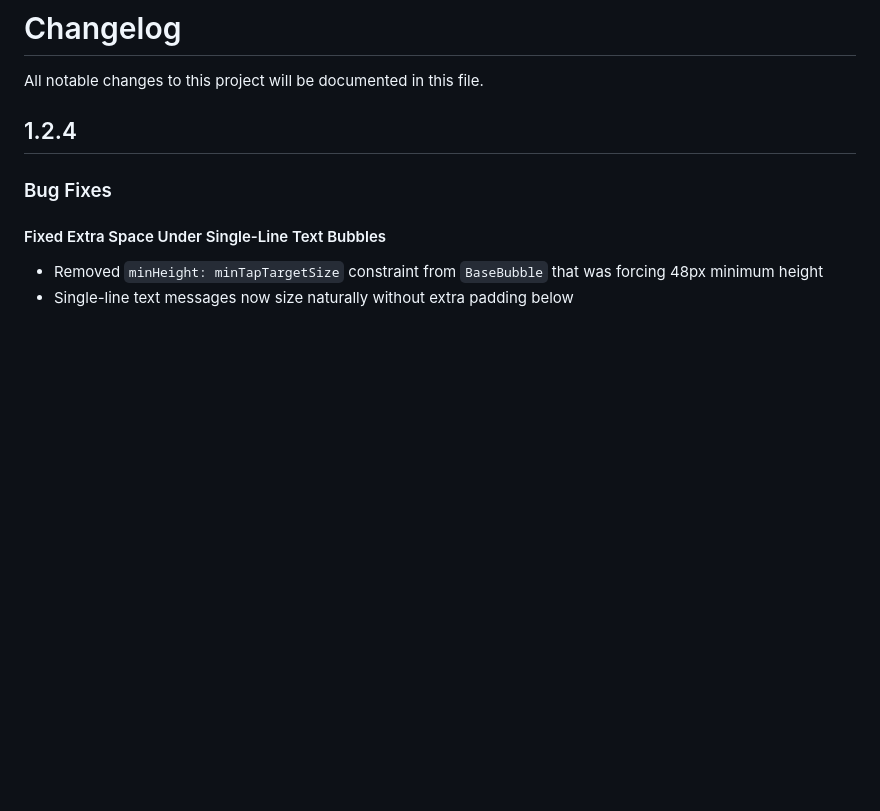
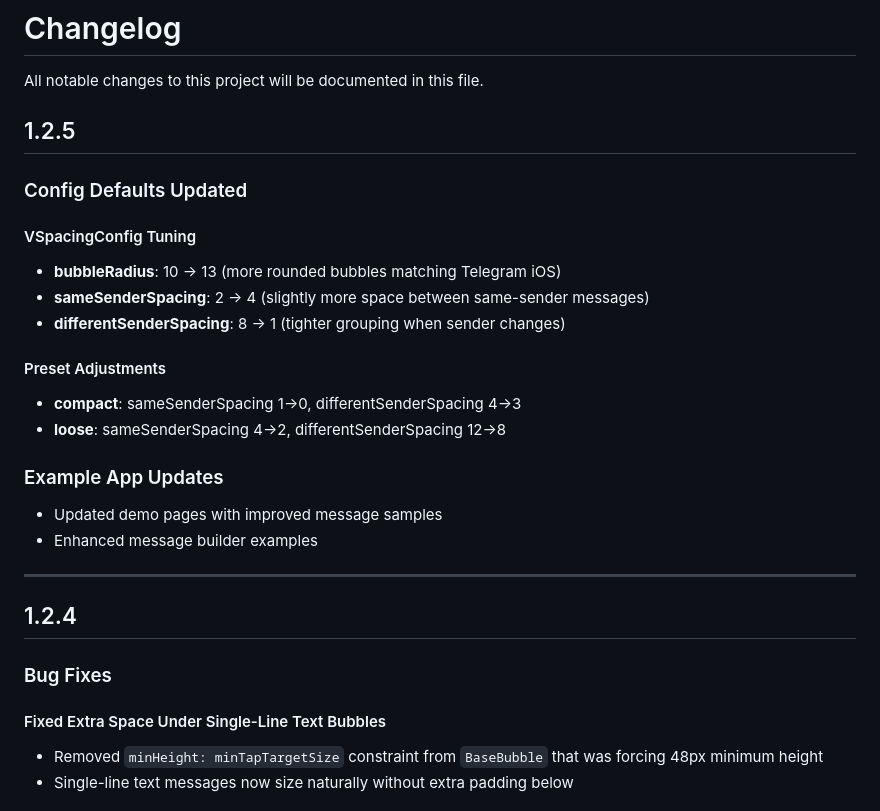
Before and after one commit to v-chat-sdk/v_chat_bubbles, a Markdown page: CHANGELOG.md, the part around the change. Drawn GitHub-style; blank space fills up the shorter version.

Commit message:
v1.2.5: Config tuning and example updates
Config Changes:
- bubbleRadius: 10 → 13 (more rounded like Telegram iOS)
- sameSenderSpacing: 2 → 4
- differentSenderSpacing: 8 → 1
- Updated compact and loose presets

Example Updates:
- Updated demo pages with improved samples
- Enhanced message builder examples

🤖 Generated with [Claude Code](https://claude.com/claude-code)

Co-Authored-By: Claude Opus 4.5 <noreply@anthropic.com>

```diff
--- a/CHANGELOG.md
+++ b/CHANGELOG.md
@@ -1,6 +1,25 @@
 # Changelog
 
 All notable changes to this project will be documented in this file.
+
+## 1.2.5
+
+### Config Defaults Updated
+
+#### VSpacingConfig Tuning
+- **bubbleRadius**: 10 → 13 (more rounded bubbles matching Telegram iOS)
+- **sameSenderSpacing**: 2 → 4 (slightly more space between same-sender messages)
+- **differentSenderSpacing**: 8 → 1 (tighter grouping when sender changes)
+
+#### Preset Adjustments
+- **compact**: sameSenderSpacing 1→0, differentSenderSpacing 4→3
+- **loose**: sameSenderSpacing 4→2, differentSenderSpacing 12→8
+
+### Example App Updates
+- Updated demo pages with improved message samples
+- Enhanced message builder examples
+
+---
 
 ## 1.2.4
 
```
